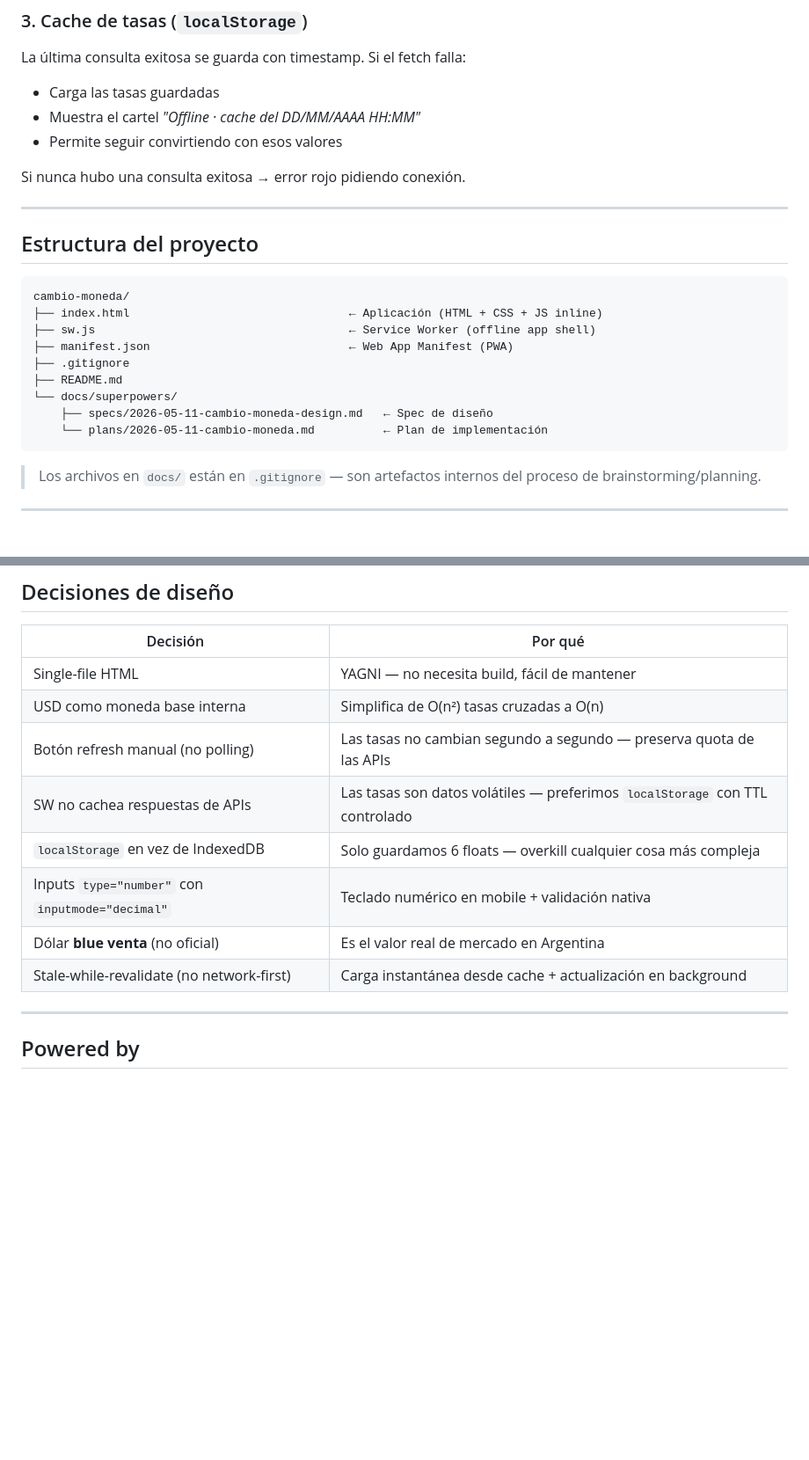
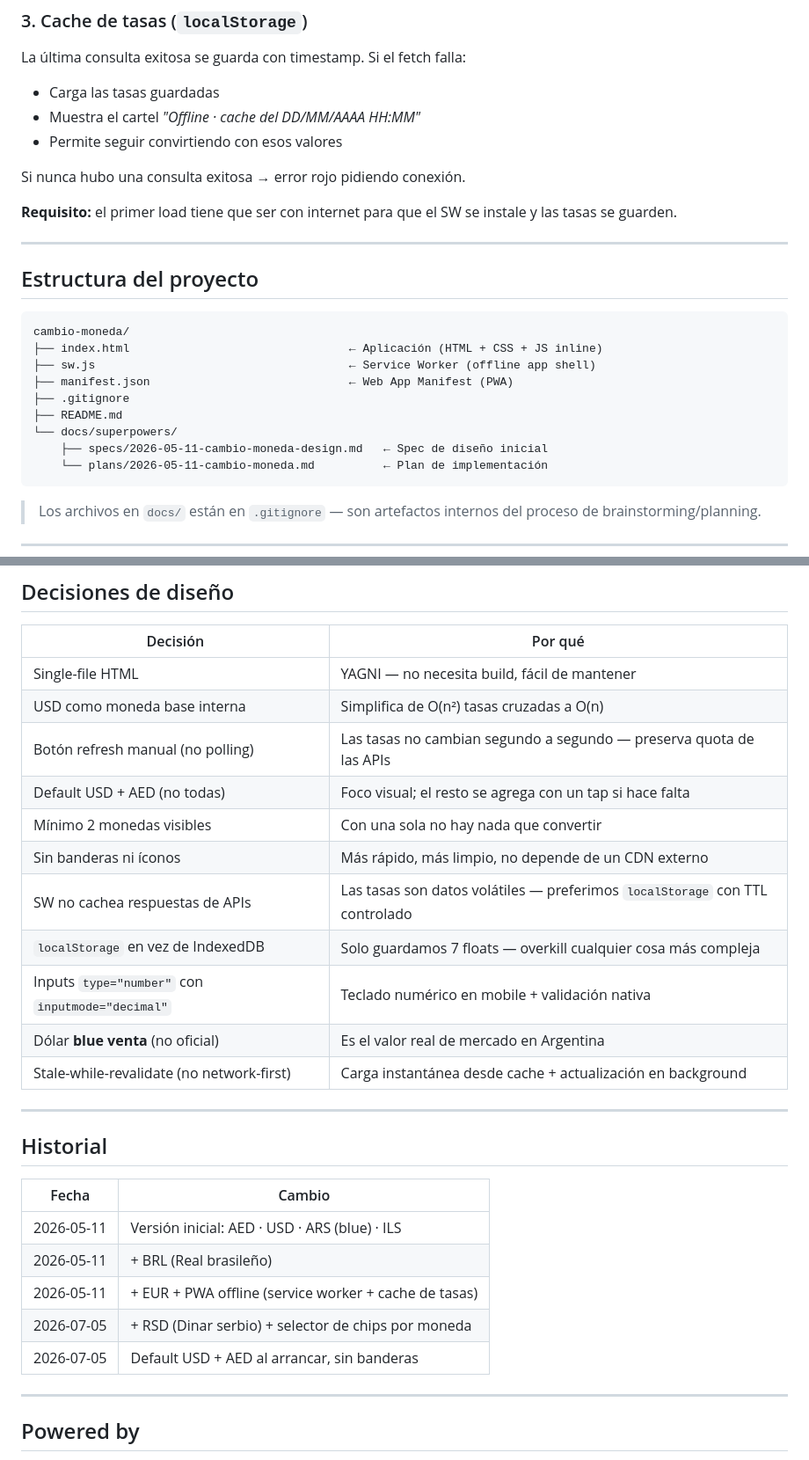
Before and after one commit to mflowsuite/cambio-moneda, a Markdown page: README.md, 2 parts joined by grey strips. Shown at 88% size. GitHub-like rendering; blank space fills up the shorter version.

````diff
--- a/README.md
+++ b/README.md
@@ -88,6 +107,8 @@ La última consulta exitosa se guarda con timestamp. Si el fetch falla:
 
 Si nunca hubo una consulta exitosa → error rojo pidiendo conexión.
 
+**Requisito:** el primer load tiene que ser con internet para que el SW se instale y las tasas se guarden.
+
 ---
 
 ## Estructura del proyecto
@@ -100,7 +121,7 @@ cambio-moneda/
 ├── .gitignore
 ├── README.md
 └── docs/superpowers/
-    ├── specs/2026-05-11-cambio-moneda-design.md   ← Spec de diseño
+    ├── specs/2026-05-11-cambio-moneda-design.md   ← Spec de diseño inicial
     └── plans/2026-05-11-cambio-moneda.md          ← Plan de implementación
 ```
 
@@ -198,11 +221,26 @@ Sin reintentos automáticos — el usuario usa el botón "Actualizar tasas".
 | Single-file HTML | YAGNI — no necesita build, fácil de mantener |
 | USD como moneda base interna | Simplifica de O(n²) tasas cruzadas a O(n) |
 | Botón refresh manual (no polling) | Las tasas no cambian segundo a segundo — preserva quota de las APIs |
+| Default USD + AED (no todas) | Foco visual; el resto se agrega con un tap si hace falta |
+| Mínimo 2 monedas visibles | Con una sola no hay nada que convertir |
+| Sin banderas ni íconos | Más rápido, más limpio, no depende de un CDN externo |
 | SW no cachea respuestas de APIs | Las tasas son datos volátiles — preferimos `localStorage` con TTL controlado |
-| `localStorage` en vez de IndexedDB | Solo guardamos 6 floats — overkill cualquier cosa más compleja |
+| `localStorage` en vez de IndexedDB | Solo guardamos 7 floats — overkill cualquier cosa más compleja |
 | Inputs `type="number"` con `inputmode="decimal"` | Teclado numérico en mobile + validación nativa |
 | Dólar **blue venta** (no oficial) | Es el valor real de mercado en Argentina |
 | Stale-while-revalidate (no network-first) | Carga instantánea desde cache + actualización en background |
+
+---
+
+## Historial
+
+| Fecha | Cambio |
+|-------|--------|
+| 2026-05-11 | Versión inicial: AED · USD · ARS (blue) · ILS |
+| 2026-05-11 | + BRL (Real brasileño) |
+| 2026-05-11 | + EUR + PWA offline (service worker + cache de tasas) |
+| 2026-07-05 | + RSD (Dinar serbio) + selector de chips por moneda |
+| 2026-07-05 | Default USD + AED al arrancar, sin banderas |
 
 ---
 
````
Also changed, not shown: other parts of README.md (+38 -17 lines).
